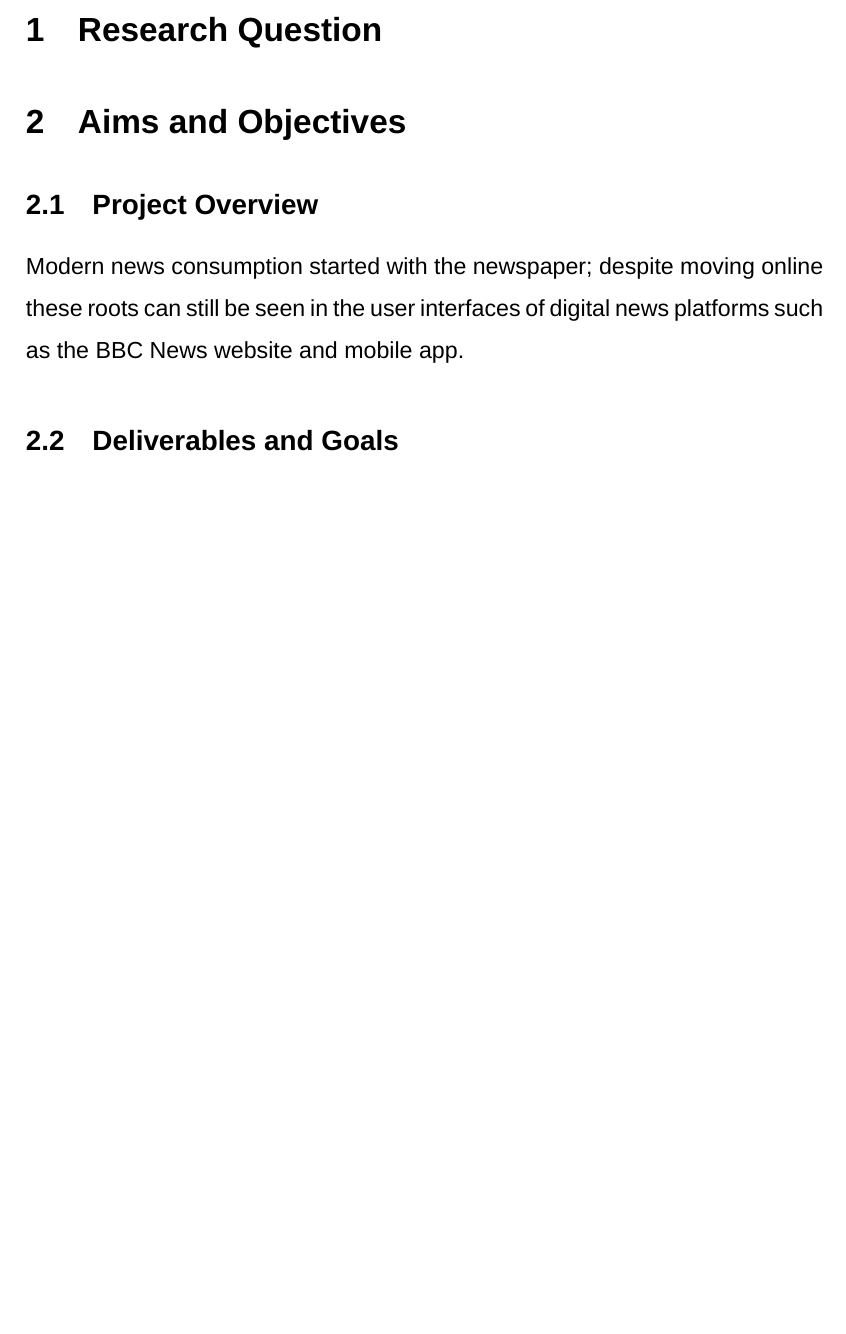
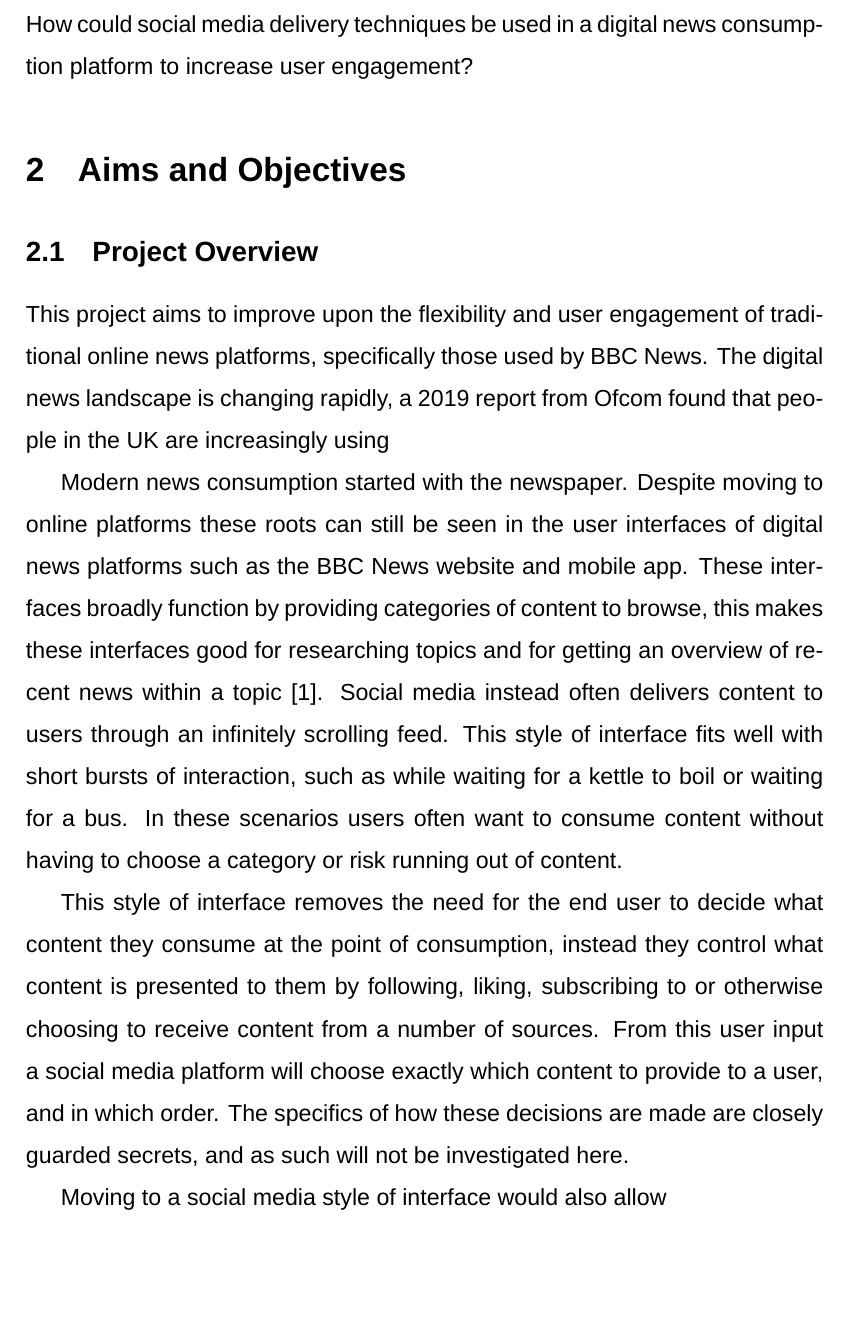
Before and after one commit to OwenTourlamain/bbc-feed-reports, a LaTeX document (src/research_and_planning.tex): part of page 3 of 3 before the commit and part of page 3 of 4 after it, cut at the place of the change, the shorter picture padded with empty space. Compiled offline with XeLaTeX; a missing font is replaced by an installed copy or a similar font.

Commit message:
Add bibtex file

```diff
--- a/src/research_and_planning.tex
+++ b/src/research_and_planning.tex
@@ -3,6 +3,7 @@
 \usepackage{fontspec}
 \usepackage{pgfgantt}
 \usepackage{multicol}
+\usepackage{cite}
 \usepackage
 [
         a4paper,% other options: a3paper, a5paper, etc
@@ -72,15 +73,34 @@
 
 \section{Research Question}
 
-
+How could social media delivery techniques be used in a digital news consumption platform to increase user engagement?
 
 \section{Aims and Objectives}
 
   \subsection{Project Overview}
 
-  Modern news consumption started with the newspaper; despite moving online these
-roots can still be seen in the user interfaces of digital news platforms such as
-the BBC News website and mobile app.
+  This project aims to improve upon the flexibility and user engagement of traditional online news platforms, specifically those used by BBC News. The digital news landscape is changing rapidly, a 2019 report from Ofcom found that people in the UK are increasingly using
+
+  Modern news consumption started with the newspaper. Despite moving to online
+  platforms these roots can still be seen in the user interfaces of digital news
+  platforms such as the BBC News website and mobile app. These interfaces
+  broadly function by providing categories of content to browse, this makes
+  these interfaces good for researching topics and for getting an overview of
+  recent news within a topic \cite{dummy}. Social media instead often delivers
+  content to users through an infinitely scrolling feed. This style of interface
+  fits well with short bursts of interaction, such as while waiting for a kettle
+  to boil or waiting for a bus. In these scenarios users often want to consume
+  content without having to choose a category or risk running out of content.
+
+  This style of interface removes the need for the end user to decide what
+  content they consume at the point of consumption, instead they control what
+  content is presented to them by following, liking, subscribing to or otherwise
+  choosing to receive content from a number of sources. From this user input a
+  social media platform will choose exactly which content to provide to a user,
+  and in which order. The specifics of how these decisions are made are closely
+  guarded secrets, and as such will not be investigated here.
+
+  Moving to a social media style of interface would also allow
 
   \subsection{Deliverables and Goals}
 
```
Also changed, not shown: src/research_and_planning.bib (added, +4 -0 lines), src/research_and_planning.pdf (added), src/research_and_planning.tex (7 more changed lines).
